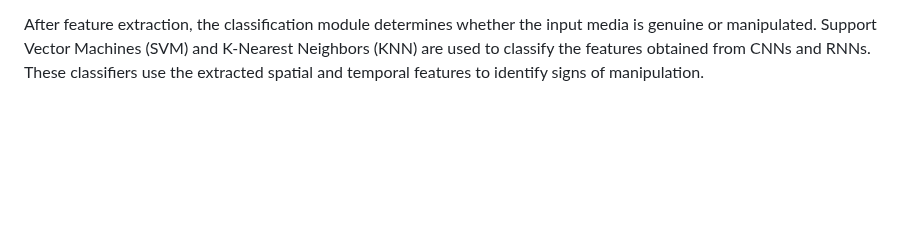
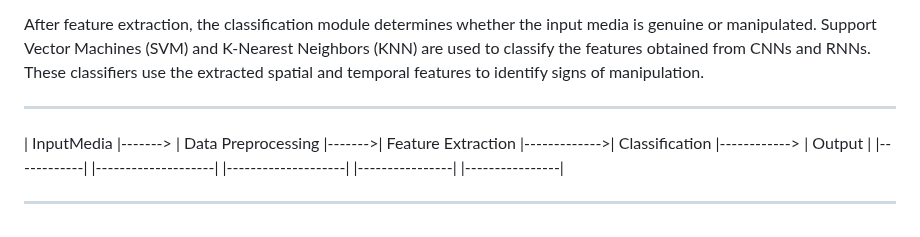
Before and after one commit to prakharmishra263139/Deepfake-Detection-Analysis, a Markdown page: README.md, the part around the change. Drawn GitHub-style; blank space fills up the shorter version.

```diff
--- a/README.md
+++ b/README.md
@@ -79,3 +79,9 @@ For temporal analysis, Recurrent Neural Networks (RNNs), specifically Long Short
 Classification Module:
 
 After feature extraction, the classification module determines whether the input media is genuine or manipulated. Support Vector Machines (SVM) and K-Nearest Neighbors (KNN) are used to classify the features obtained from CNNs and RNNs. These classifiers use the extracted spatial and temporal features to identify signs of manipulation.
+
+  ------------           --------------------          --------------------                ----------------                ----------------
+ | InputMedia |-------> | Data Preprocessing |------->| Feature Extraction |------------->| Classification |------------> |     Output     |
+ |------------|         |--------------------|        |--------------------|              |----------------|              |----------------|
+
+--------------------------------------------------------------------------------------------------------------------------------------------------------------------------------------------------------------
```
